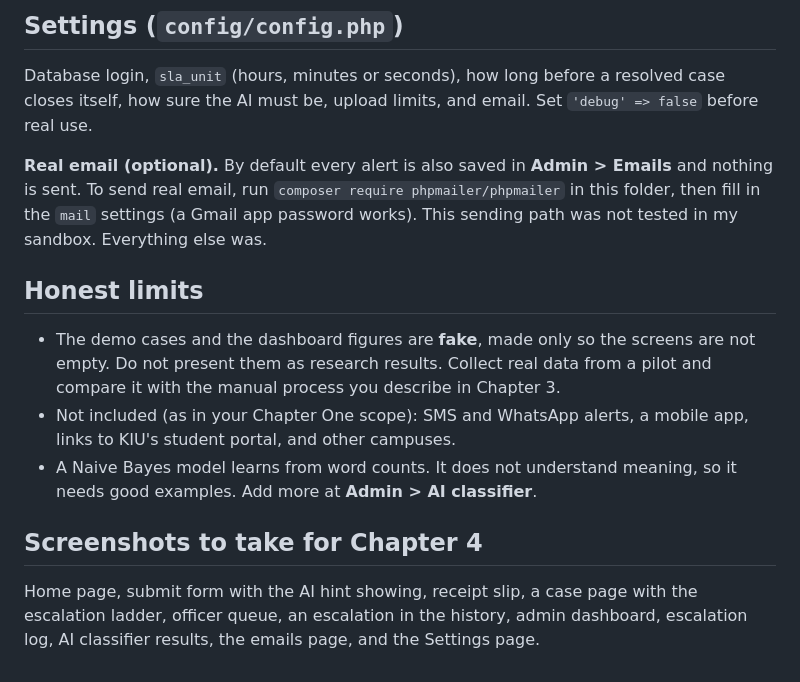
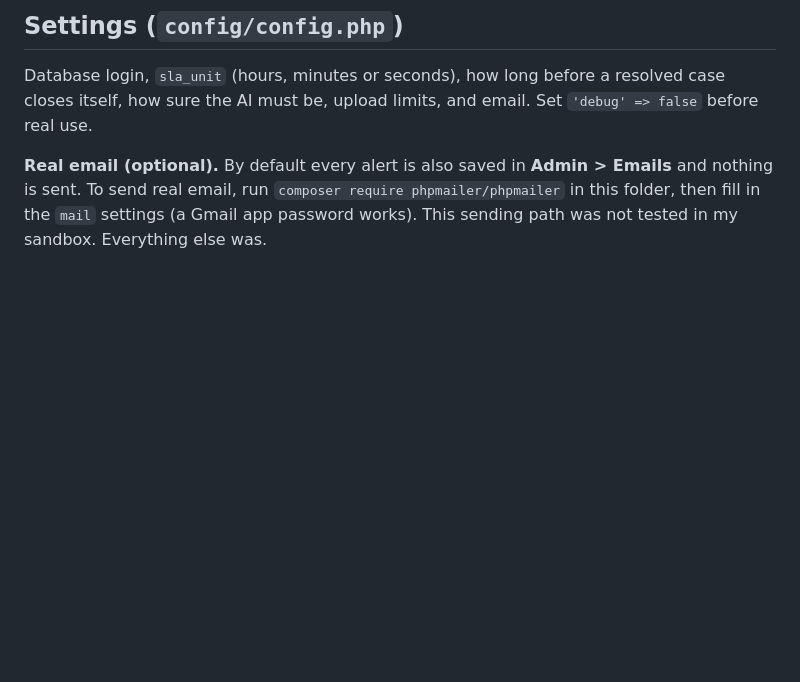
Before and after one commit to simplyfenjosh/final-year-project, a Markdown page: kiu-crms/README.md, the part around the change. GitHub-like rendering; blank space fills up the shorter version.

Commit message:
Remove honest limits and screenshots sections from README
Removed sections about honest limits and screenshots for Chapter 4 from the README.

```diff
--- a/kiu-crms/README.md
+++ b/kiu-crms/README.md
@@ -146,13 +146,3 @@ erDiagram
 Database login, `sla_unit` (hours, minutes or seconds), how long before a resolved case closes itself, how sure the AI must be, upload limits, and email. Set `'debug' => false` before real use.
 
 **Real email (optional).** By default every alert is also saved in **Admin > Emails** and nothing is sent. To send real email, run `composer require phpmailer/phpmailer` in this folder, then fill in the `mail` settings (a Gmail app password works). This sending path was not tested in my sandbox. Everything else was.
-
-## Honest limits
-
-- The demo cases and the dashboard figures are **fake**, made only so the screens are not empty. Do not present them as research results. Collect real data from a pilot and compare it with the manual process you describe in Chapter 3.
-- Not included (as in your Chapter One scope): SMS and WhatsApp alerts, a mobile app, links to KIU's student portal, and other campuses.
-- A Naive Bayes model learns from word counts. It does not understand meaning, so it needs good examples. Add more at **Admin > AI classifier**.
-
-## Screenshots to take for Chapter 4
-
-Home page, submit form with the AI hint showing, receipt slip, a case page with the escalation ladder, officer queue, an escalation in the history, admin dashboard, escalation log, AI classifier results, the emails page, and the Settings page.
```
